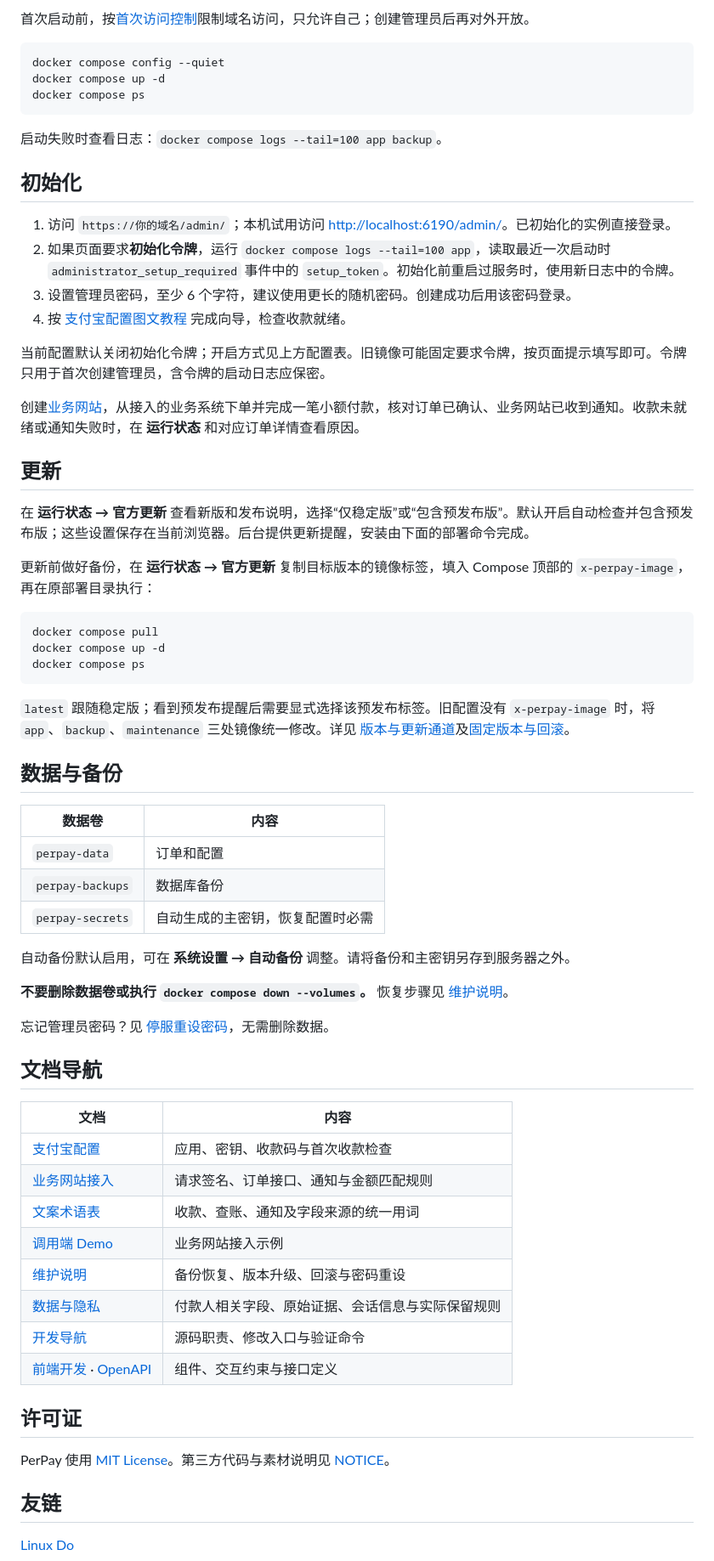
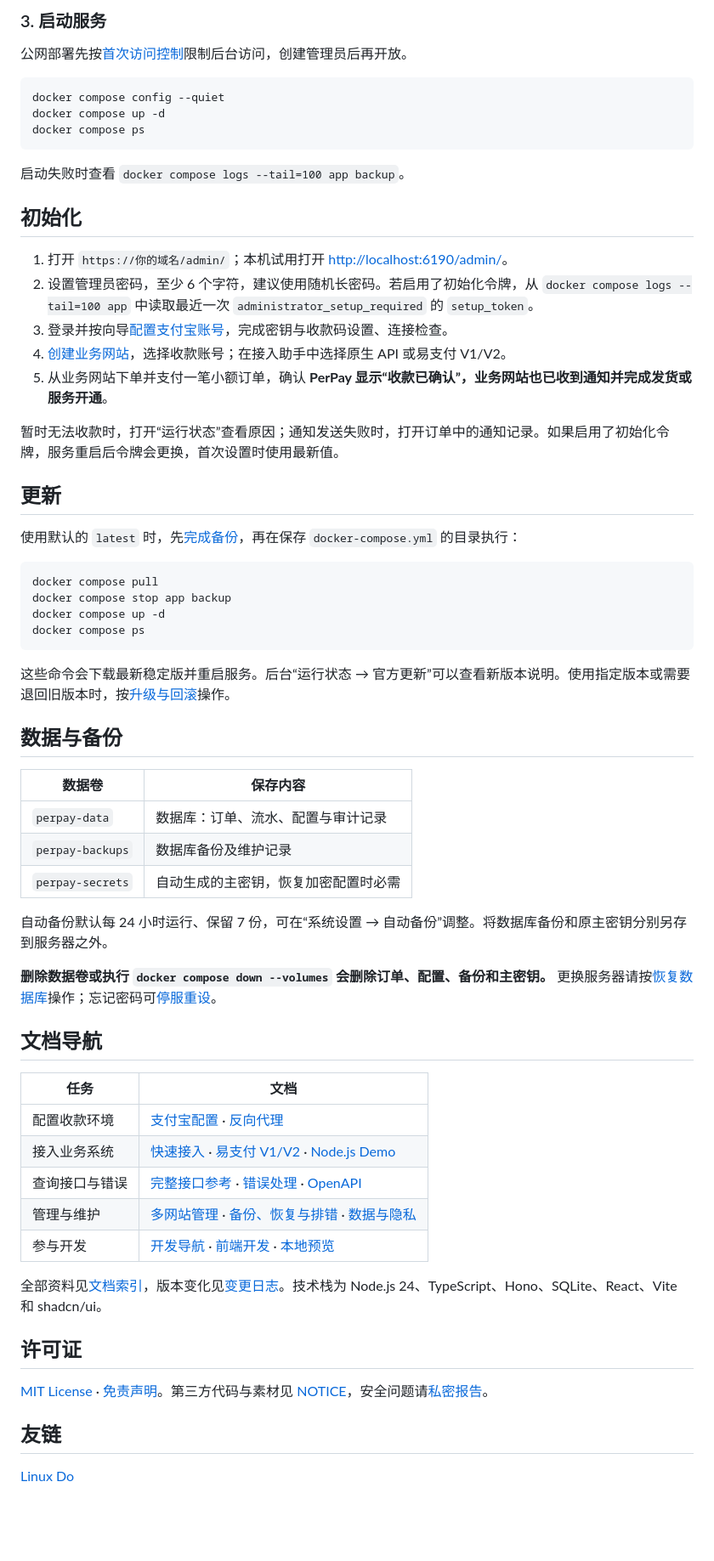
Before and after one commit to Mashiro0619/PerPay, a Markdown page: README.md, the part around one of its changes. Shown at 85% size. Drawn GitHub-style; blank space fills up the shorter version.

````diff
--- a/README.md
+++ b/README.md
@@ -91,5 +101,7 @@ curl -fsSLo docker-compose.yml "https://github.com/Mashiro0619/PerPay/releases/d
 
-首次启动前，按[首次访问控制](docs/reverse-proxy.md#首次访问控制)限制域名访问，只允许自己；创建管理员后再对外开放。
+### 3. 启动服务
+
+公网部署先按[首次访问控制](docs/reverse-proxy.md#首次访问控制)限制后台访问，创建管理员后再开放。
 
 ```sh
 docker compose config --quiet
@@ -97,63 +109,58 @@ docker compose up -d
 docker compose ps
 ```
 
-启动失败时查看日志：`docker compose logs --tail=100 app backup`。
+启动失败时查看 `docker compose logs --tail=100 app backup`。
 
 ## 初始化
 
-1. 访问 `https://你的域名/admin/`；本机试用访问 [http://localhost:6190/admin/](http://localhost:6190/admin/)。已初始化的实例直接登录。
-2. 如果页面要求**初始化令牌**，运行 `docker compose logs --tail=100 app`，读取最近一次启动时 `administrator_setup_required` 事件中的 `setup_token`。初始化前重启过服务时，使用新日志中的令牌。
-3. 设置管理员密码，至少 6 个字符，建议使用更长的随机密码。创建成功后用该密码登录。
-4. 按 [支付宝配置图文教程](docs/alipay-setup.md) 完成向导，检查收款就绪。
+1. 打开 `https://你的域名/admin/`；本机试用打开 [http://localhost:6190/admin/](http://localhost:6190/admin/)。
+2. 设置管理员密码，至少 6 个字符，建议使用随机长密码。若启用了初始化令牌，从 `docker compose logs --tail=100 app` 中读取最近一次 `administrator_setup_required` 的 `setup_token`。
+3. 登录并按向导[配置支付宝账号](docs/alipay-setup.md)，完成密钥与收款码设置、连接检查。
+4. [创建业务网站](docs/multi-site.md)，选择收款账号；在接入助手中选择原生 API 或易支付 V1/V2。
+5. 从业务网站下单并支付一笔小额订单，确认 **PerPay 显示“收款已确认”，业务网站也已收到通知并完成发货或服务开通**。
 
-当前配置默认关闭初始化令牌；开启方式见上方配置表。旧镜像可能固定要求令牌，按页面提示填写即可。令牌只用于首次创建管理员，含令牌的启动日志应保密。
-
-创建[业务网站](docs/multi-site.md)，从接入的业务系统下单并完成一笔小额付款，核对订单已确认、业务网站已收到通知。收款未就绪或通知失败时，在 **运行状态** 和对应订单详情查看原因。
+暂时无法收款时，打开“运行状态”查看原因；通知发送失败时，打开订单中的通知记录。如果启用了初始化令牌，服务重启后令牌会更换，首次设置时使用最新值。
 
 ## 更新
 
-在 **运行状态 → 官方更新** 查看新版和发布说明，选择“仅稳定版”或“包含预发布版”。默认开启自动检查并包含预发布版；这些设置保存在当前浏览器。后台提供更新提醒，安装由下面的部署命令完成。
-
-更新前做好备份，在 **运行状态 → 官方更新** 复制目标版本的镜像标签，填入 Compose 顶部的 `x-perpay-image`，再在原部署目录执行：
+使用默认的 `latest` 时，先[完成备份](docs/maintenance.md#启用与验证备份)，再在保存 `docker-compose.yml` 的目录执行：
 
 ```sh
 docker compose pull
+docker compose stop app backup
 docker compose up -d
 docker compose ps
 ```
 
-`latest` 跟随稳定版；看到预发布提醒后需要显式选择该预发布标签。旧配置没有 `x-perpay-image` 时，将 `app`、`backup`、`maintenance` 三处镜像统一修改。详见 [版本与更新通道](docs/maintenance.md#预发布版本与更新通道)及[固定版本与回滚](docs/maintenance.md#固定版本与回滚)。
+这些命令会下载最新稳定版并重启服务。后台“运行状态 → 官方更新”可以查看新版本说明。使用指定版本或需要退回旧版本时，按[升级与回滚](docs/maintenance.md#固定版本与回滚)操作。
 
 ## 数据与备份
 
-| 数据卷 | 内容 |
+| 数据卷 | 保存内容 |
 | --- | --- |
-| `perpay-data` | 订单和配置 |
-| `perpay-backups` | 数据库备份 |
-| `perpay-secrets` | 自动生成的主密钥，恢复配置时必需 |
+| `perpay-data` | 数据库：订单、流水、配置与审计记录 |
+| `perpay-backups` | 数据库备份及维护记录 |
+| `perpay-secrets` | 自动生成的主密钥，恢复加密配置时必需 |
 
-自动备份默认启用，可在 **系统设置 → 自动备份** 调整。请将备份和主密钥另存到服务器之外。
+自动备份默认每 24 小时运行、保留 7 份，可在“系统设置 → 自动备份”调整。将数据库备份和原主密钥分别另存到服务器之外。
 
-**不要删除数据卷或执行 `docker compose down --volumes`。** 恢复步骤见 [维护说明](docs/maintenance.md#恢复数据库)。
-
-忘记管理员密码？见 [停服重设密码](docs/maintenance.md#忘记管理员密码)，无需删除数据。
+**删除数据卷或执行 `docker compose down --volumes` 会删除订单、配置、备份和主密钥。** 更换服务器请按[恢复数据库](docs/maintenance.md#恢复数据库)操作；忘记密码可[停服重设](docs/maintenance.md#忘记管理员密码)。
 
 ## 文档导航
 
-| 文档 | 内容 |
+| 任务 | 文档 |
 | --- | --- |
-| [支付宝配置](docs/alipay-setup.md) | 应用、密钥、收款码与首次收款检查 |
-| [业务网站接入](USAGE.md) | 请求签名、订单接口、通知与金额匹配规则 |
-| [文案术语表](docs/glossary.md) | 收款、查账、通知及字段来源的统一用词 |
-| [调用端 Demo](examples/node-client/README.md) | 业务网站接入示例 |
-| [维护说明](docs/maintenance.md) | 备份恢复、版本升级、回滚与密码重设 |
-| [数据与隐私](docs/privacy.md) | 付款人相关字段、原始证据、会话信息与实际保留规则 |
-| [开发导航](docs/development/README.md) | 源码职责、修改入口与验证命令 |
-| [前端开发](web/README.md) · [OpenAPI](openapi.yaml) | 组件、交互约束与接口定义 |
+| 配置收款环境 | [支付宝配置](docs/alipay-setup.md) · [反向代理](docs/reverse-proxy.md) |
+| 接入业务系统 | [快速接入](docs/integration-quickstart.md) · [易支付 V1/V2](docs/epay-integration.md) · [Node.js Demo](examples/node-client/README.md) |
+| 查询接口与错误 | [完整接口参考](USAGE.md) · [错误处理](docs/integration-errors.md) · [OpenAPI](openapi.yaml) |
+| 管理与维护 | [多网站管理](docs/multi-site.md) · [备份、恢复与排错](docs/maintenance.md) · [数据与隐私](docs/privacy.md) |
+| 参与开发 | [开发导航](docs/development/README.md) · [前端开发](web/README.md) · [本地预览](docs/development/ui-verification.md#本地预览) |
+
+全部资料见[文档索引](docs/README.md)，版本变化见[变更日志](CHANGELOG.md)。技术栈为 Node.js 24、TypeScript、Hono、SQLite、React、Vite 和 shadcn/ui。
 
 ## 许可证
 
-PerPay 使用 [MIT License](LICENSE)。第三方代码与素材说明见 [NOTICE](NOTICE)。
+[MIT License](LICENSE) · [免责声明](DISCLAIMER.md)。第三方代码与素材见 [NOTICE](NOTICE)，安全问题请[私密报告](SECURITY.md)。
 
 ## 友链
 
````
Also changed, not shown: other parts of README.md (+57 -47 lines), DISCLAIMER.md (added, +19 -0 lines), docs/README.md (added, +50 -0 lines), docs/releases/README.md (added, +35 -0 lines), docs/screenshots/dashboard-light.png, docs/screenshots/workspace-site.png.
